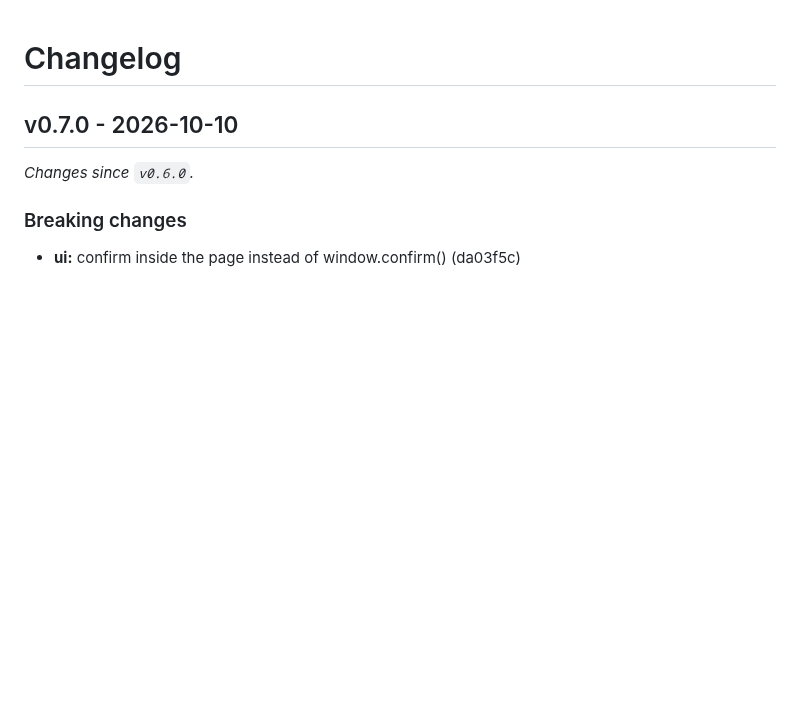
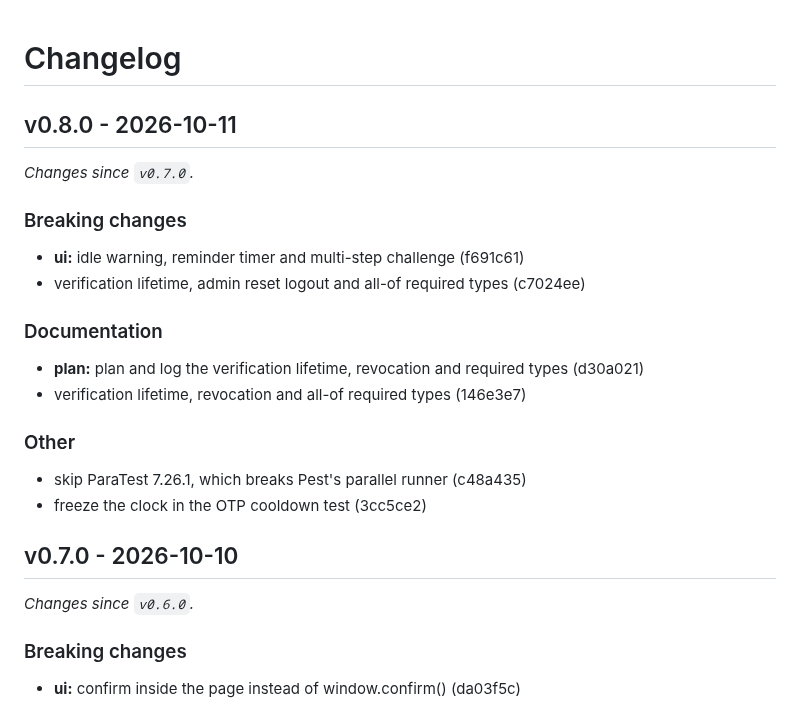
Before and after one commit to strontiumcorp/laravel-mfa, a Markdown page: CHANGELOG.md, the part around the change. Drawn GitHub-style; blank space fills up the shorter version.

Commit message:
chore: release v0.8.0

```diff
--- a/CHANGELOG.md
+++ b/CHANGELOG.md
@@ -1,4 +1,23 @@
 # Changelog
+
+## v0.8.0 - 2026-10-11
+
+_Changes since `v0.7.0`._
+
+### Breaking changes
+
+- **ui:** idle warning, reminder timer and multi-step challenge (f691c61)
+- verification lifetime, admin reset logout and all-of required types (c7024ee)
+
+### Documentation
+
+- **plan:** plan and log the verification lifetime, revocation and required types (d30a021)
+- verification lifetime, revocation and all-of required types (146e3e7)
+
+### Other
+
+- skip ParaTest 7.26.1, which breaks Pest's parallel runner (c48a435)
+- freeze the clock in the OTP cooldown test (3cc5ce2)
 
 ## v0.7.0 - 2026-10-10
 
```
